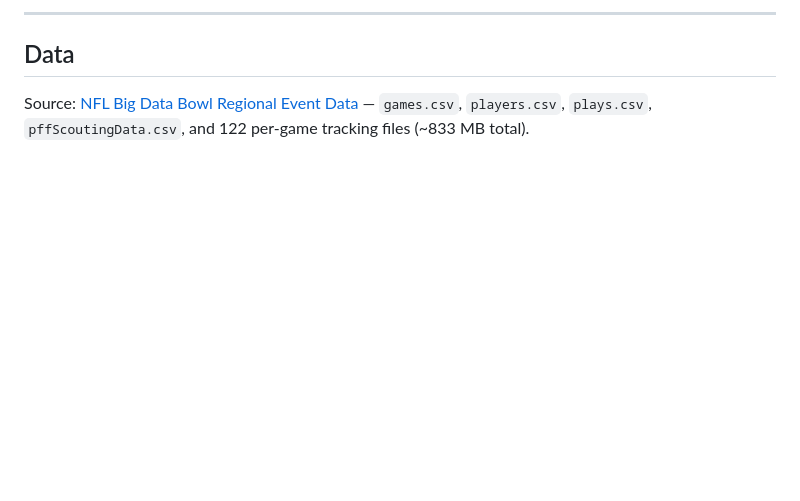
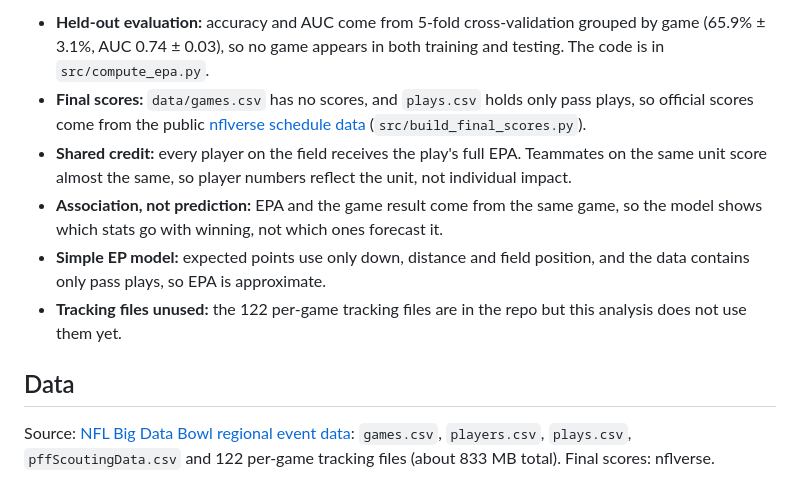
Before and after one commit to MalayaWilburd/NFL-Big-Data-Bowl, a Markdown page: README.md, the part around one of its changes. Rendered like a GitHub page; blank space fills up the shorter version.

```diff
--- a/README.md
+++ b/README.md
@@ -61,6 +33,11 @@ Toggle **Coach View** in the top-right corner to switch all labels from statisti
 
----
+- **Held-out evaluation:** accuracy and AUC come from 5-fold cross-validation grouped by game (65.9% ± 3.1%, AUC 0.74 ± 0.03), so no game appears in both training and testing. The code is in `src/compute_epa.py`.
+- **Final scores:** `data/games.csv` has no scores, and `plays.csv` holds only pass plays, so official scores come from the public [nflverse schedule data](https://github.com/nflverse/nfldata) (`src/build_final_scores.py`).
+- **Shared credit:** every player on the field receives the play's full EPA. Teammates on the same unit score almost the same, so player numbers reflect the unit, not individual impact.
+- **Association, not prediction:** EPA and the game result come from the same game, so the model shows which stats go with winning, not which ones forecast it.
+- **Simple EP model:** expected points use only down, distance and field position, and the data contains only pass plays, so EPA is approximate.
+- **Tracking files unused:** the 122 per-game tracking files are in the repo but this analysis does not use them yet.
 
 ## Data
 
-Source: [NFL Big Data Bowl Regional Event Data](https://github.com/ThompsonJamesBliss/nfl-big-data-bowl-regional-event-data) — `games.csv`, `players.csv`, `plays.csv`, `pffScoutingData.csv`, and 122 per-game tracking files (~833 MB total).
+Source: [NFL Big Data Bowl regional event data](https://github.com/ThompsonJamesBliss/nfl-big-data-bowl-regional-event-data): `games.csv`, `players.csv`, `plays.csv`, `pffScoutingData.csv` and 122 per-game tracking files (about 833 MB total). Final scores: nflverse.
```
Also changed, not shown: other parts of README.md (+14 -42 lines), assets/dashboard_screenshot.png, 4 other files.
